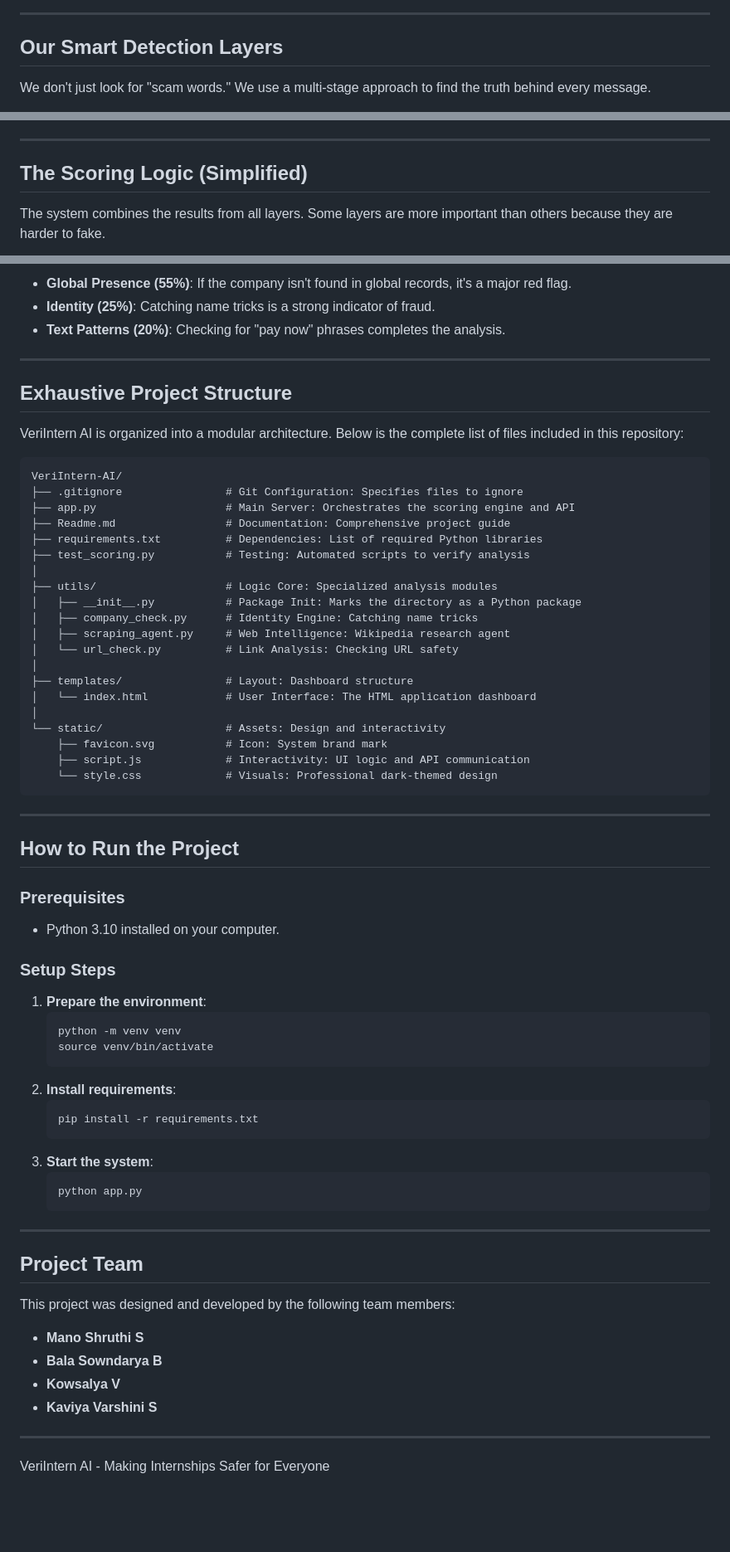
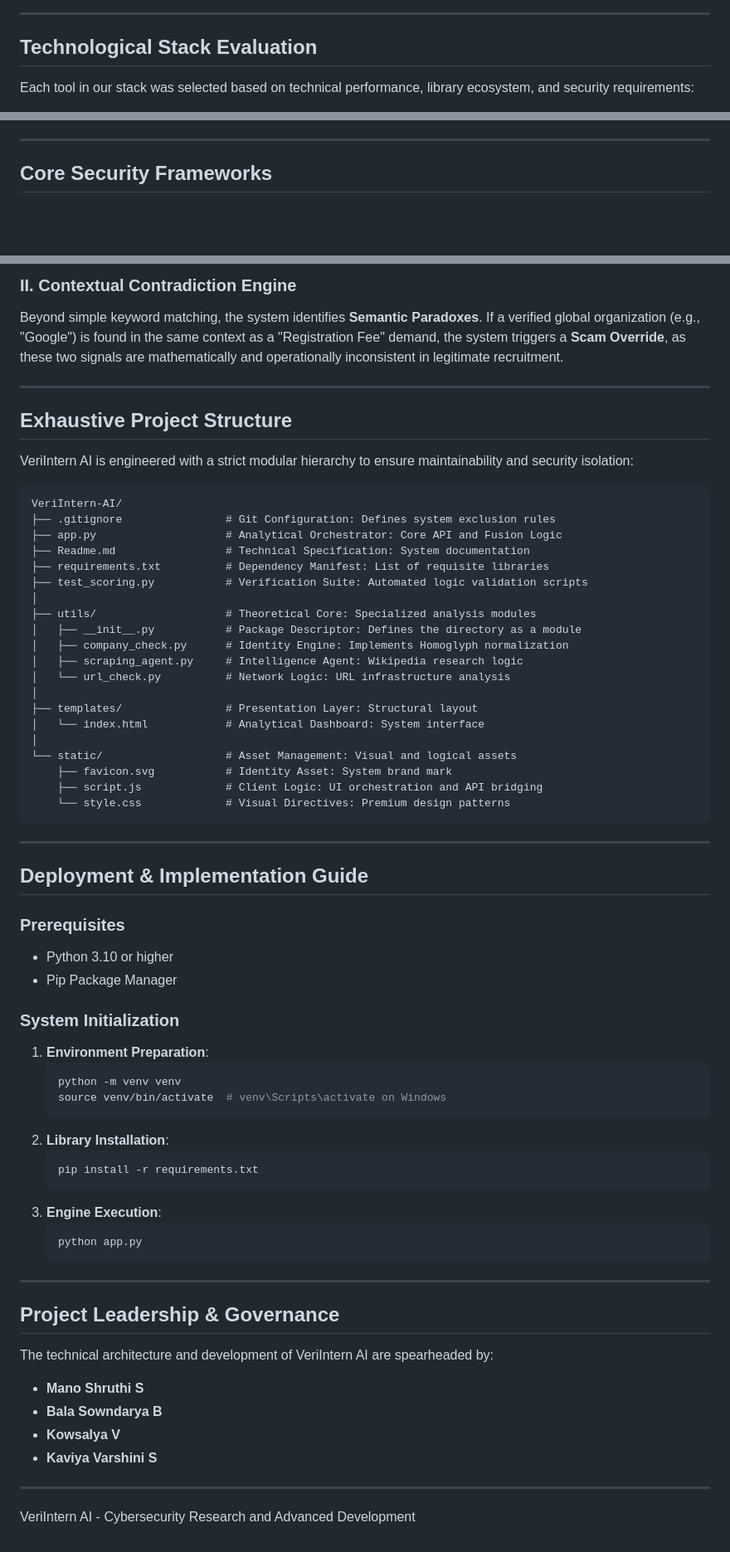
Before and after one commit to ManoShruthiS/VeriIntern-AI, a Markdown page: Readme.md, 3 parts joined by grey strips. Shown at 83% size. GitHub-like rendering; blank space fills up the shorter version.

````diff
--- a/Readme.md
+++ b/Readme.md
@@ -29,7 +35,7 @@ graph TD
 
 ---
 
-## Our Smart Detection Layers
+## Technological Stack Evaluation
 
-We don't just look for "scam words." We use a multi-stage approach to find the truth behind every message.
+Each tool in our stack was selected based on technical performance, library ecosystem, and security requirements:
 
@@ -61,6 +46,5 @@ Our "Web Agent" acts like a digital researcher. It searches trusted global datab
 
 ---
 
-## The Scoring Logic (Simplified)
-The system combines the results from all layers. Some layers are more important than others because they are harder to fake.
+## Core Security Frameworks
 
@@ -73,63 +53,64 @@ pie title "How we weight the evidence"
 
-- **Global Presence (55%)**: If the company isn't found in global records, it's a major red flag.
-- **Identity (25%)**: Catching name tricks is a strong indicator of fraud.
-- **Text Patterns (20%)**: Checking for "pay now" phrases completes the analysis.
+### II. Contextual Contradiction Engine
+Beyond simple keyword matching, the system identifies **Semantic Paradoxes**. If a verified global organization (e.g., "Google") is found in the same context as a "Registration Fee" demand, the system triggers a **Scam Override**, as these two signals are mathematically and operationally inconsistent in legitimate recruitment.
 
 ---
 
 ## Exhaustive Project Structure
 
-VeriIntern AI is organized into a modular architecture. Below is the complete list of files included in this repository:
+VeriIntern AI is engineered with a strict modular hierarchy to ensure maintainability and security isolation:
 
 ```text
 VeriIntern-AI/
-├── .gitignore                # Git Configuration: Specifies files to ignore
-├── app.py                    # Main Server: Orchestrates the scoring engine and API
-├── Readme.md                 # Documentation: Comprehensive project guide
-├── requirements.txt          # Dependencies: List of required Python libraries
-├── test_scoring.py           # Testing: Automated scripts to verify analysis
+├── .gitignore                # Git Configuration: Defines system exclusion rules
+├── app.py                    # Analytical Orchestrator: Core API and Fusion Logic
+├── Readme.md                 # Technical Specification: System documentation
+├── requirements.txt          # Dependency Manifest: List of requisite libraries
+├── test_scoring.py           # Verification Suite: Automated logic validation scripts
 │
-├── utils/                    # Logic Core: Specialized analysis modules
-│   ├── __init__.py           # Package Init: Marks the directory as a Python package
-│   ├── company_check.py      # Identity Engine: Catching name tricks
-│   ├── scraping_agent.py     # Web Intelligence: Wikipedia research agent
-│   └── url_check.py          # Link Analysis: Checking URL safety
+├── utils/                    # Theoretical Core: Specialized analysis modules
+│   ├── __init__.py           # Package Descriptor: Defines the directory as a module
+│   ├── company_check.py      # Identity Engine: Implements Homoglyph normalization
+│   ├── scraping_agent.py     # Intelligence Agent: Wikipedia research logic
+│   └── url_check.py          # Network Logic: URL infrastructure analysis
 │
-├── templates/                # Layout: Dashboard structure
-│   └── index.html            # User Interface: The HTML application dashboard
+├── templates/                # Presentation Layer: Structural layout
+│   └── index.html            # Analytical Dashboard: System interface
 │
-└── static/                   # Assets: Design and interactivity
-    ├── favicon.svg           # Icon: System brand mark
-    ├── script.js             # Interactivity: UI logic and API communication
-    └── style.css             # Visuals: Professional dark-themed design
+└── static/                   # Asset Management: Visual and logical assets
+    ├── favicon.svg           # Identity Asset: System brand mark
+    ├── script.js             # Client Logic: UI orchestration and API bridging
+    └── style.css             # Visual Directives: Premium design patterns
 ```
 
 ---
 
-## How to Run the Project
+## Deployment & Implementation Guide
 
 ### Prerequisites
-- Python 3.10 installed on your computer.
+- Python 3.10 or higher
+- Pip Package Manager
 
-### Setup Steps
-1. **Prepare the environment**:
-   ```bash
-   python -m venv venv
-   source venv/bin/activate
-   ```
-2. **Install requirements**:
-   ```bash
-   pip install -r requirements.txt
-   ```
-3. **Start the system**:
-   ```bash
-   python app.py
-   ```
+### System Initialization
+1.  **Environment Preparation**:
+    ```bash
+    python -m venv venv
+    source venv/bin/activate  # venv\Scripts\activate on Windows
+    ```
+2.  **Library Installation**:
+    ```bash
+    pip install -r requirements.txt
+    ```
+3.  **Engine Execution**:
+    ```bash
+    python app.py
+    ```
 
 ---
 
-## Project Team
-This project was designed and developed by the following team members:
+## Project Leadership & Governance
+
+The technical architecture and development of VeriIntern AI are spearheaded by:
 
 - **Mano Shruthi S**
 - **Bala Sowndarya B**
@@ -137,4 +118,4 @@ This project was designed and developed by the following team members:
 - **Kaviya Varshini S**
 
 ---
-VeriIntern AI - Making Internships Safer for Everyone
+VeriIntern AI - Cybersecurity Research and Advanced Development
````
Also changed, not shown: other parts of Readme.md (+32 -51 lines).
